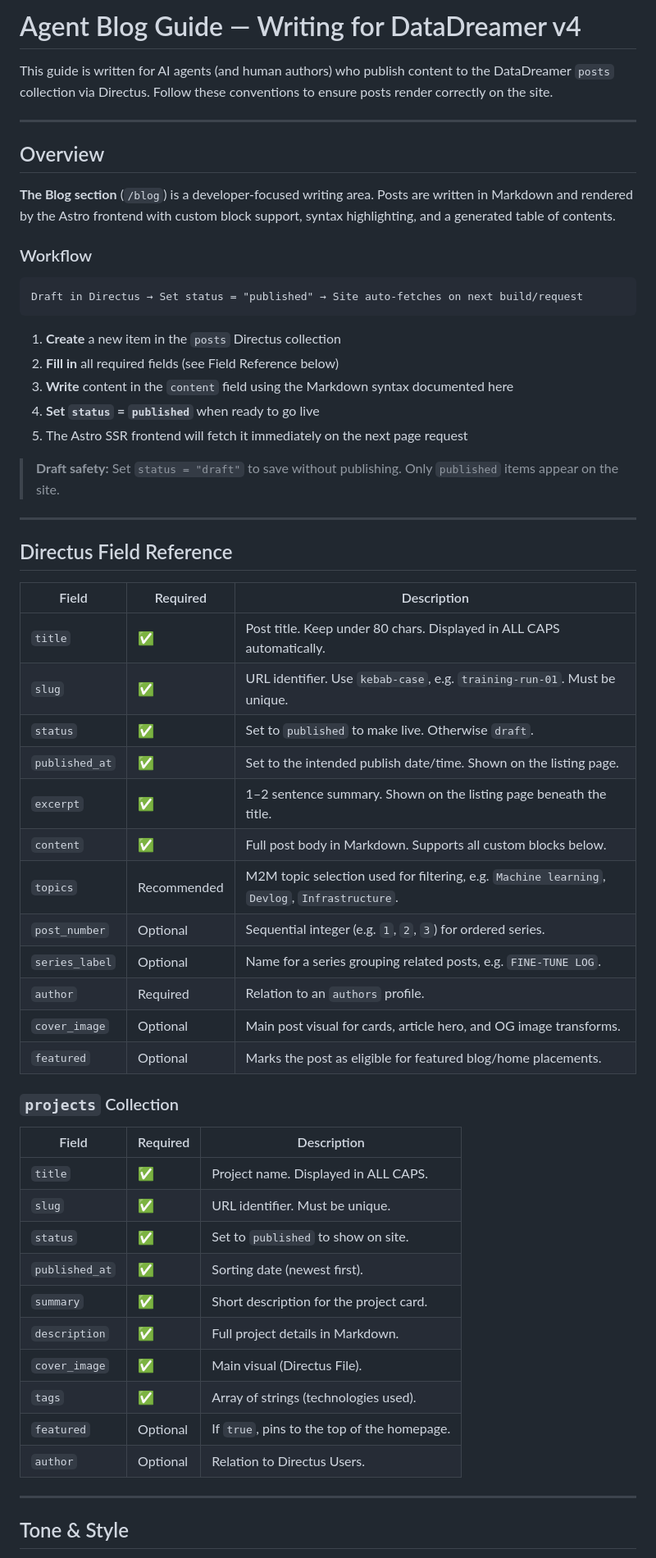
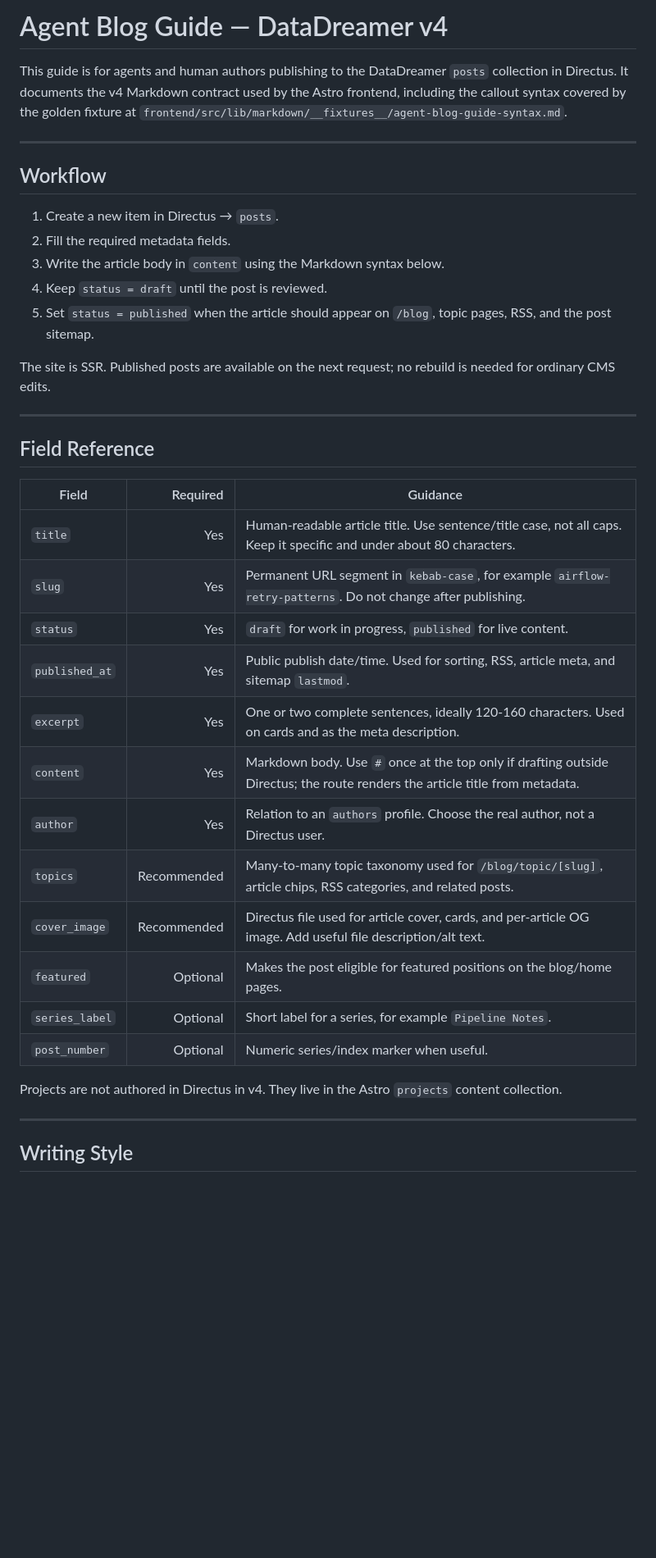
Before and after one commit to atefalvi/DataDreamer_v3, a Markdown page: docs/AGENT_BLOG_GUIDE.md, the part around one of its changes. Shown at 82% size. Drawn GitHub-style; blank space fills up the shorter version.

````diff
--- a/docs/AGENT_BLOG_GUIDE.md
+++ b/docs/AGENT_BLOG_GUIDE.md
@@ -1,62 +1,47 @@
-# Agent Blog Guide — Writing for DataDreamer v4
+# Agent Blog Guide — DataDreamer v4
 
-This guide is written for AI agents (and human authors) who publish content to the DataDreamer `posts` collection via Directus. Follow these conventions to ensure posts render correctly on the site.
+This guide is for agents and human authors publishing to the DataDreamer `posts`
+collection in Directus. It documents the v4 Markdown contract used by the Astro
+frontend, including the callout syntax covered by the golden fixture at
+`frontend/src/lib/markdown/__fixtures__/agent-blog-guide-syntax.md`.
 
 ---
 
-## Overview
+## Workflow
 
-**The Blog section** (`/blog`) is a developer-focused writing area. Posts are written in Markdown and rendered by the Astro frontend with custom block support, syntax highlighting, and a generated table of contents.
+1. Create a new item in Directus → `posts`.
+2. Fill the required metadata fields.
+3. Write the article body in `content` using the Markdown syntax below.
+4. Keep `status = draft` until the post is reviewed.
+5. Set `status = published` when the article should appear on `/blog`, topic pages,
+   RSS, and the post sitemap.
 
-### Workflow
-
-```
-Draft in Directus → Set status = "published" → Site auto-fetches on next build/request
-```
-
-1. **Create** a new item in the `posts` Directus collection
-2. **Fill in** all required fields (see Field Reference below)
-3. **Write** content in the `content` field using the Markdown syntax documented here
-4. **Set `status` = `published`** when ready to go live
-5. The Astro SSR frontend will fetch it immediately on the next page request
-
-> **Draft safety:** Set `status = "draft"` to save without publishing. Only `published` items appear on the site.
+The site is SSR. Published posts are available on the next request; no rebuild is
+needed for ordinary CMS edits.
 
 ---
 
-## Directus Field Reference
+## Field Reference
 
-| Field | Required | Description |
-|---|---|---|
-| `title` | ✅ | Post title. Keep under 80 chars. Displayed in ALL CAPS automatically. |
-| `slug` | ✅ | URL identifier. Use `kebab-case`, e.g. `training-run-01`. Must be unique. |
-| `status` | ✅ | Set to `published` to make live. Otherwise `draft`. |
-| `published_at` | ✅ | Set to the intended publish date/time. Shown on the listing page. |
-| `excerpt` | ✅ | 1–2 sentence summary. Shown on the listing page beneath the title. |
-| `content` | ✅ | Full post body in Markdown. Supports all custom blocks below. |
-| `topics` | Recommended | M2M topic selection used for filtering, e.g. `Machine learning`, `Devlog`, `Infrastructure`. |
-| `post_number` | Optional | Sequential integer (e.g. `1`, `2`, `3`) for ordered series. |
-| `series_label` | Optional | Name for a series grouping related posts, e.g. `FINE-TUNE LOG`. |
-| `author` | Required | Relation to an `authors` profile. |
-| `cover_image` | Optional | Main post visual for cards, article hero, and OG image transforms. |
-| `featured` | Optional | Marks the post as eligible for featured blog/home placements. |
+| Field | Required | Guidance |
+|---|---:|---|
+| `title` | Yes | Human-readable article title. Use sentence/title case, not all caps. Keep it specific and under about 80 characters. |
+| `slug` | Yes | Permanent URL segment in `kebab-case`, for example `airflow-retry-patterns`. Do not change after publishing. |
+| `status` | Yes | `draft` for work in progress, `published` for live content. |
+| `published_at` | Yes | Public publish date/time. Used for sorting, RSS, article meta, and sitemap `lastmod`. |
+| `excerpt` | Yes | One or two complete sentences, ideally 120-160 characters. Used on cards and as the meta description. |
+| `content` | Yes | Markdown body. Use `#` once at the top only if drafting outside Directus; the route renders the article title from metadata. |
+| `author` | Yes | Relation to an `authors` profile. Choose the real author, not a Directus user. |
+| `topics` | Recommended | Many-to-many topic taxonomy used for `/blog/topic/[slug]`, article chips, RSS categories, and related posts. |
+| `cover_image` | Recommended | Directus file used for article cover, cards, and per-article OG image. Add useful file description/alt text. |
+| `featured` | Optional | Makes the post eligible for featured positions on the blog/home pages. |
+| `series_label` | Optional | Short label for a series, for example `Pipeline Notes`. |
+| `post_number` | Optional | Numeric series/index marker when useful. |
 
-### `projects` Collection
-
-| Field | Required | Description |
-|---|---|---|
-| `title` | ✅ | Project name. Displayed in ALL CAPS. |
-| `slug` | ✅ | URL identifier. Must be unique. |
-| `status` | ✅ | Set to `published` to show on site. |
-| `published_at` | ✅ | Sorting date (newest first). |
-| `summary` | ✅ | Short description for the project card. |
-| `description` | ✅ | Full project details in Markdown. |
-| `cover_image` | ✅ | Main visual (Directus File). |
-| `tags` | ✅ | Array of strings (technologies used). |
-| `featured` | Optional | If `true`, pins to the top of the homepage. |
-| `author` | Optional | Relation to Directus Users. |
+Projects are not authored in Directus in v4. They live in the Astro `projects`
+content collection.
 
 ---
 
-## Tone & Style
+## Writing Style
 
````
Also changed, not shown: other parts of docs/AGENT_BLOG_GUIDE.md (+181 -203 lines), docs/agent-workspace/13-TASKS.md (+1 -1 lines), docs/agent-workspace/15-HANDOFF.md (+26 -0 lines).
